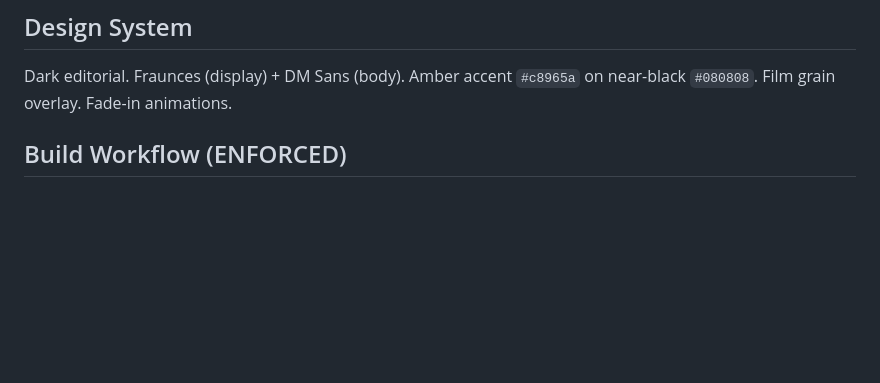
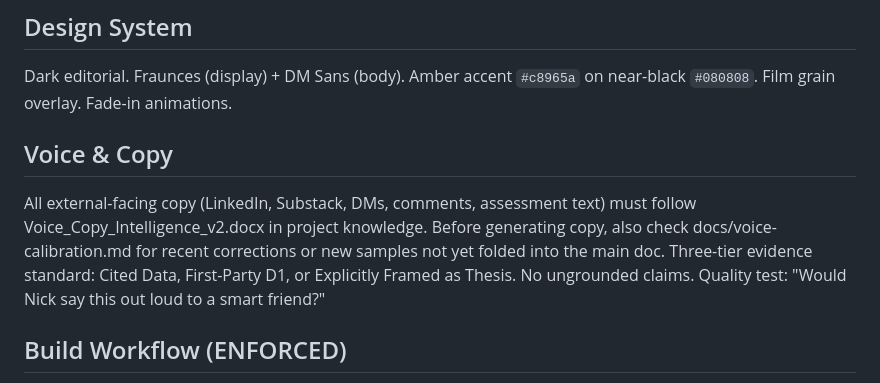
Before and after one commit to Nickjewell-AI/nickjewell-ai, a Markdown page: CLAUDE.md, the part around the change. Rendered like a GitHub page; blank space fills up the shorter version.

```diff
--- a/CLAUDE.md
+++ b/CLAUDE.md
@@ -89,6 +89,9 @@ Key directories:
 
 ## Design System
 Dark editorial. Fraunces (display) + DM Sans (body). Amber accent `#c8965a` on near-black `#080808`. Film grain overlay. Fade-in animations.
+
+## Voice & Copy
+All external-facing copy (LinkedIn, Substack, DMs, comments, assessment text) must follow Voice_Copy_Intelligence_v2.docx in project knowledge. Before generating copy, also check docs/voice-calibration.md for recent corrections or new samples not yet folded into the main doc. Three-tier evidence standard: Cited Data, First-Party D1, or Explicitly Framed as Thesis. No ungrounded claims. Quality test: "Would Nick say this out loud to a smart friend?"
 
 ## Build Workflow (ENFORCED)
 1. Claude specs in chat → Nick pastes into Claude Code
```
Also changed, not shown: docs/voice-calibration.md (added, +12 -0 lines).
